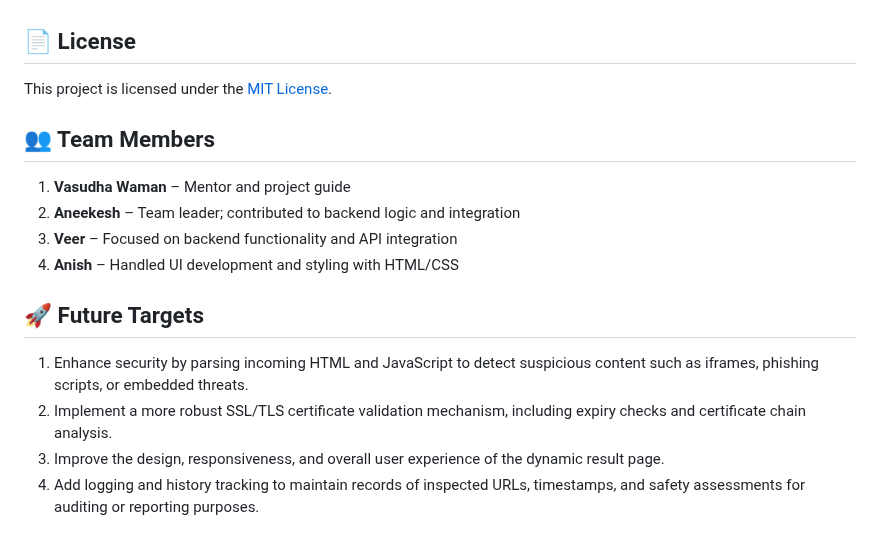
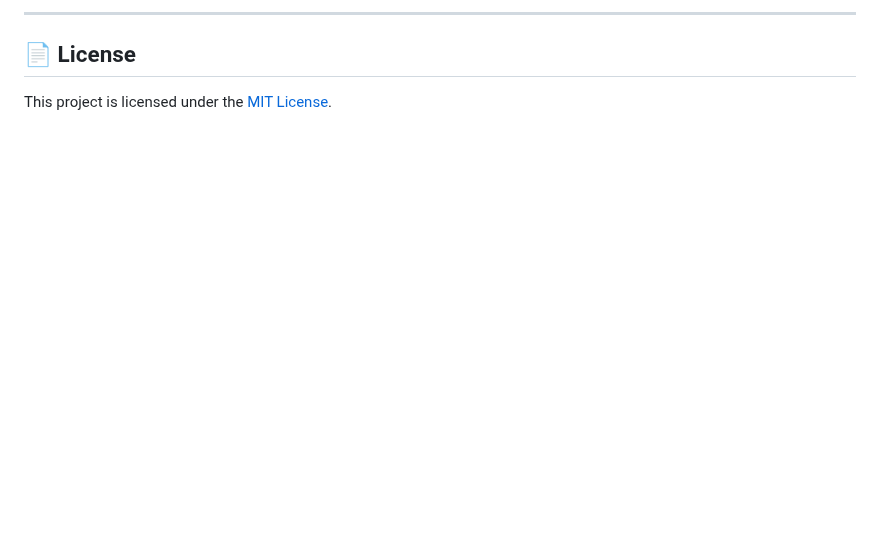
Before and after one commit to vasudhawaman/proxy_webserver, a Markdown page: README.md, the part around one of its changes. Drawn GitHub-style; blank space fills up the shorter version.

```diff
--- a/README.md
+++ b/README.md
@@ -79,18 +158,5 @@ A Node.js-based proxy server that checks if a website is safe to visit. It integ
+---
 
 ## 📄 License
 
 This project is licensed under the [MIT License](./LICENSE).
-
-## 👥 Team Members
-
-1. **Vasudha Waman** – Mentor and project guide
-2. **Aneekesh** – Team leader; contributed to backend logic and integration
-3. **Veer** – Focused on backend functionality and API integration
-4. **Anish** – Handled UI development and styling with HTML/CSS
-
-## 🚀 Future Targets
-
-1. Enhance security by parsing incoming HTML and JavaScript to detect suspicious content such as iframes, phishing scripts, or embedded threats.
-2. Implement a more robust SSL/TLS certificate validation mechanism, including expiry checks and certificate chain analysis.
-3. Improve the design, responsiveness, and overall user experience of the dynamic result page.
-4. Add logging and history tracking to maintain records of inspected URLs, timestamps, and safety assessments for auditing or reporting purposes.
```
Also changed, not shown: other parts of README.md (+136 -57 lines).
